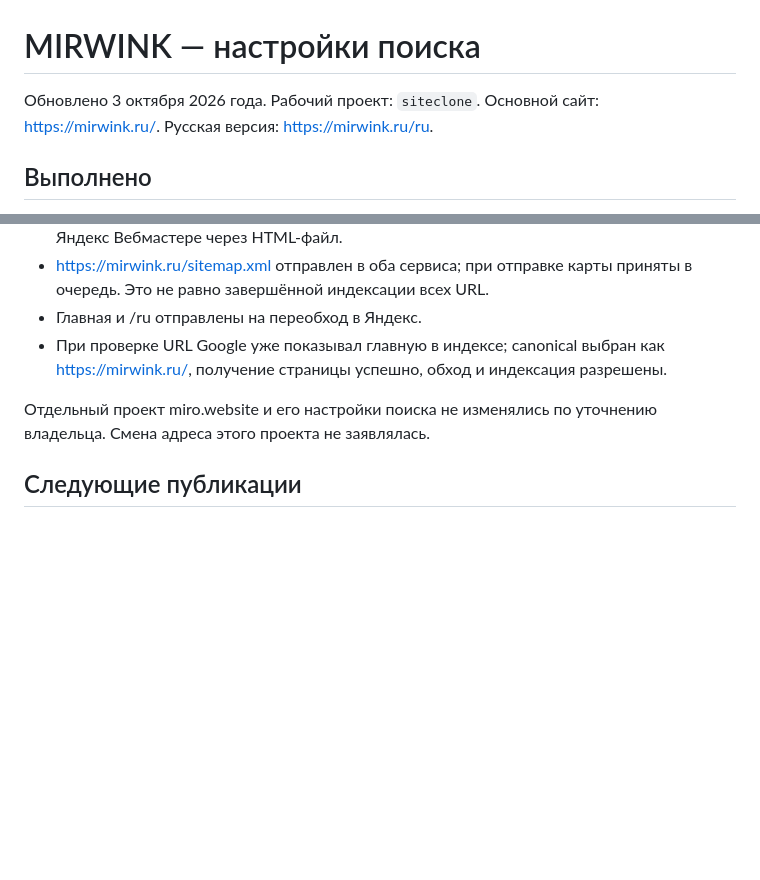
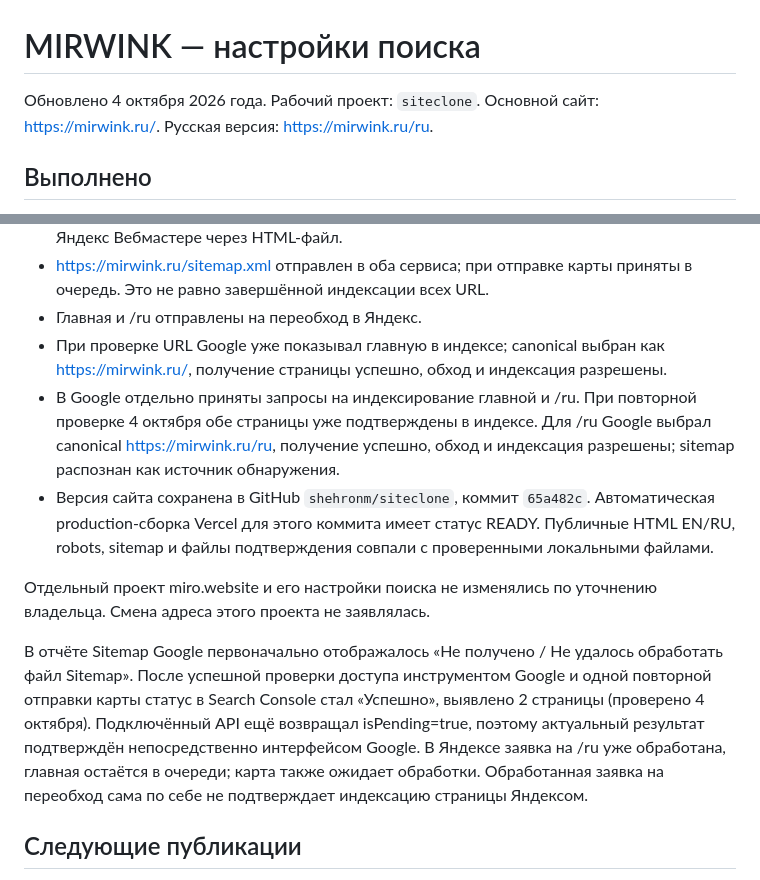
Before and after one commit to shehronm/siteclone, a Markdown page: SEO-SETUP.md, 2 parts joined by grey strips. GitHub-like rendering; blank space fills up the shorter version.

Commit message:
Record confirmed MIRWINK indexing and sitemap status

```diff
--- a/SEO-SETUP.md
+++ b/SEO-SETUP.md
@@ -1,6 +1,6 @@
 # MIRWINK — настройки поиска
 
-Обновлено 3 октября 2026 года. Рабочий проект: `siteclone`. Основной сайт: https://mirwink.ru/. Русская версия: https://mirwink.ru/ru.
+Обновлено 4 октября 2026 года. Рабочий проект: `siteclone`. Основной сайт: https://mirwink.ru/. Русская версия: https://mirwink.ru/ru.
 
 ## Выполнено
 
@@ -13,8 +13,12 @@
 - https://mirwink.ru/sitemap.xml отправлен в оба сервиса; при отправке карты приняты в очередь. Это не равно завершённой индексации всех URL.
 - Главная и /ru отправлены на переобход в Яндекс.
 - При проверке URL Google уже показывал главную в индексе; canonical выбран как https://mirwink.ru/, получение страницы успешно, обход и индексация разрешены.
+- В Google отдельно приняты запросы на индексирование главной и /ru. При повторной проверке 4 октября обе страницы уже подтверждены в индексе. Для /ru Google выбрал canonical https://mirwink.ru/ru, получение успешно, обход и индексация разрешены; sitemap распознан как источник обнаружения.
+- Версия сайта сохранена в GitHub `shehronm/siteclone`, коммит `65a482c`. Автоматическая production-сборка Vercel для этого коммита имеет статус READY. Публичные HTML EN/RU, robots, sitemap и файлы подтверждения совпали с проверенными локальными файлами.
 
 Отдельный проект miro.website и его настройки поиска не изменялись по уточнению владельца. Смена адреса этого проекта не заявлялась.
+
+В отчёте Sitemap Google первоначально отображалось «Не получено / Не удалось обработать файл Sitemap». После успешной проверки доступа инструментом Google и одной повторной отправки карты статус в Search Console стал «Успешно», выявлено 2 страницы (проверено 4 октября). Подключённый API ещё возвращал isPending=true, поэтому актуальный результат подтверждён непосредственно интерфейсом Google. В Яндексе заявка на /ru уже обработана, главная остаётся в очереди; карта также ожидает обработки. Обработанная заявка на переобход сама по себе не подтверждает индексацию страницы Яндексом.
 
 ## Следующие публикации
 
```
